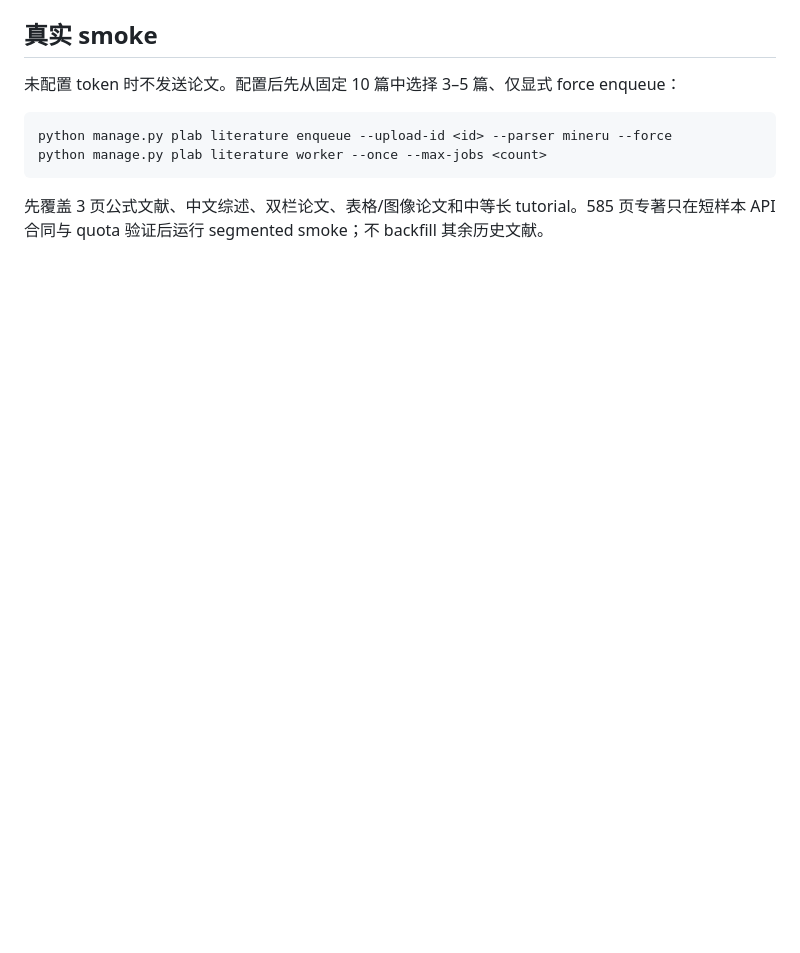
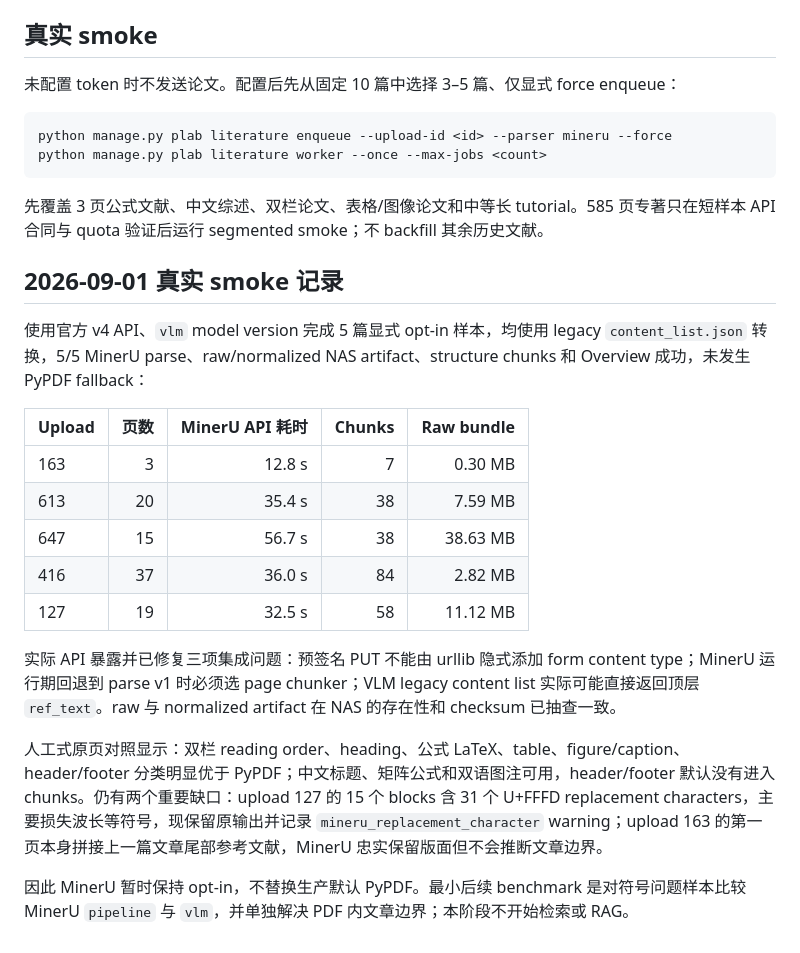
Before and after one commit to sky09101230/Personal-Library, a Markdown page: docs/preparation/13-MinerU-Cloud-Parser.md, the part around the change. Rendered like a GitHub page; blank space fills up the shorter version.

Commit message:
docs: record mineru smoke findings

````diff
--- a/docs/preparation/13-MinerU-Cloud-Parser.md
+++ b/docs/preparation/13-MinerU-Cloud-Parser.md
@@ -46,3 +46,21 @@ python manage.py plab literature worker --once --max-jobs <count>
 ```
 
 先覆盖 3 页公式文献、中文综述、双栏论文、表格/图像论文和中等长 tutorial。585 页专著只在短样本 API 合同与 quota 验证后运行 segmented smoke；不 backfill 其余历史文献。
+
+## 2026-09-01 真实 smoke 记录
+
+使用官方 v4 API、`vlm` model version 完成 5 篇显式 opt-in 样本，均使用 legacy `content_list.json` 转换，5/5 MinerU parse、raw/normalized NAS artifact、structure chunks 和 Overview 成功，未发生 PyPDF fallback：
+
+| Upload | 页数 | MinerU API 耗时 | Chunks | Raw bundle |
+|---|---:|---:|---:|---:|
+| 163 | 3 | 12.8 s | 7 | 0.30 MB |
+| 613 | 20 | 35.4 s | 38 | 7.59 MB |
+| 647 | 15 | 56.7 s | 38 | 38.63 MB |
+| 416 | 37 | 36.0 s | 84 | 2.82 MB |
+| 127 | 19 | 32.5 s | 58 | 11.12 MB |
+
+实际 API 暴露并已修复三项集成问题：预签名 PUT 不能由 urllib 隐式添加 form content type；MinerU 运行期回退到 parse v1 时必须选 page chunker；VLM legacy content list 实际可能直接返回顶层 `ref_text`。raw 与 normalized artifact 在 NAS 的存在性和 checksum 已抽查一致。
+
+人工式原页对照显示：双栏 reading order、heading、公式 LaTeX、table、figure/caption、header/footer 分类明显优于 PyPDF；中文标题、矩阵公式和双语图注可用，header/footer 默认没有进入 chunks。仍有两个重要缺口：upload 127 的 15 个 blocks 含 31 个 U+FFFD replacement characters，主要损失波长等符号，现保留原输出并记录 `mineru_replacement_character` warning；upload 163 的第一页本身拼接上一篇文章尾部参考文献，MinerU 忠实保留版面但不会推断文章边界。
+
+因此 MinerU 暂时保持 opt-in，不替换生产默认 PyPDF。最小后续 benchmark 是对符号问题样本比较 MinerU `pipeline` 与 `vlm`，并单独解决 PDF 内文章边界；本阶段不开始检索或 RAG。
````
